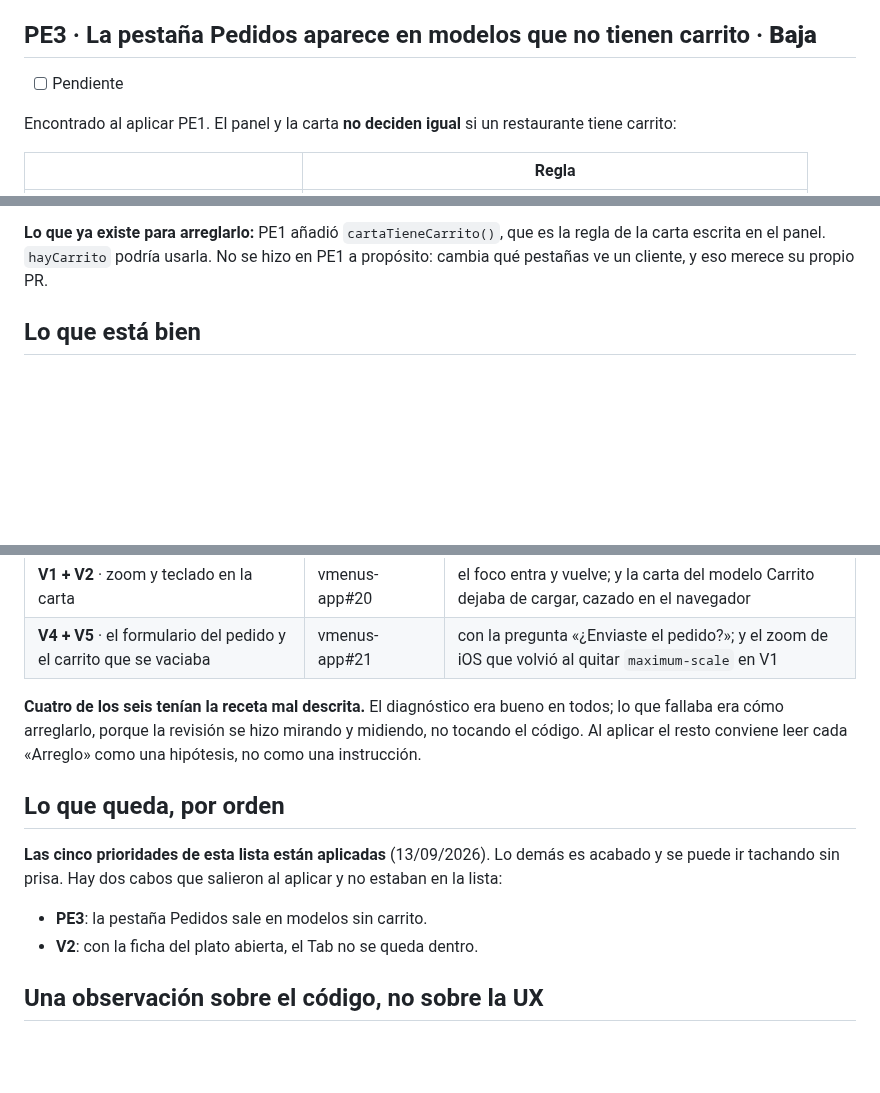
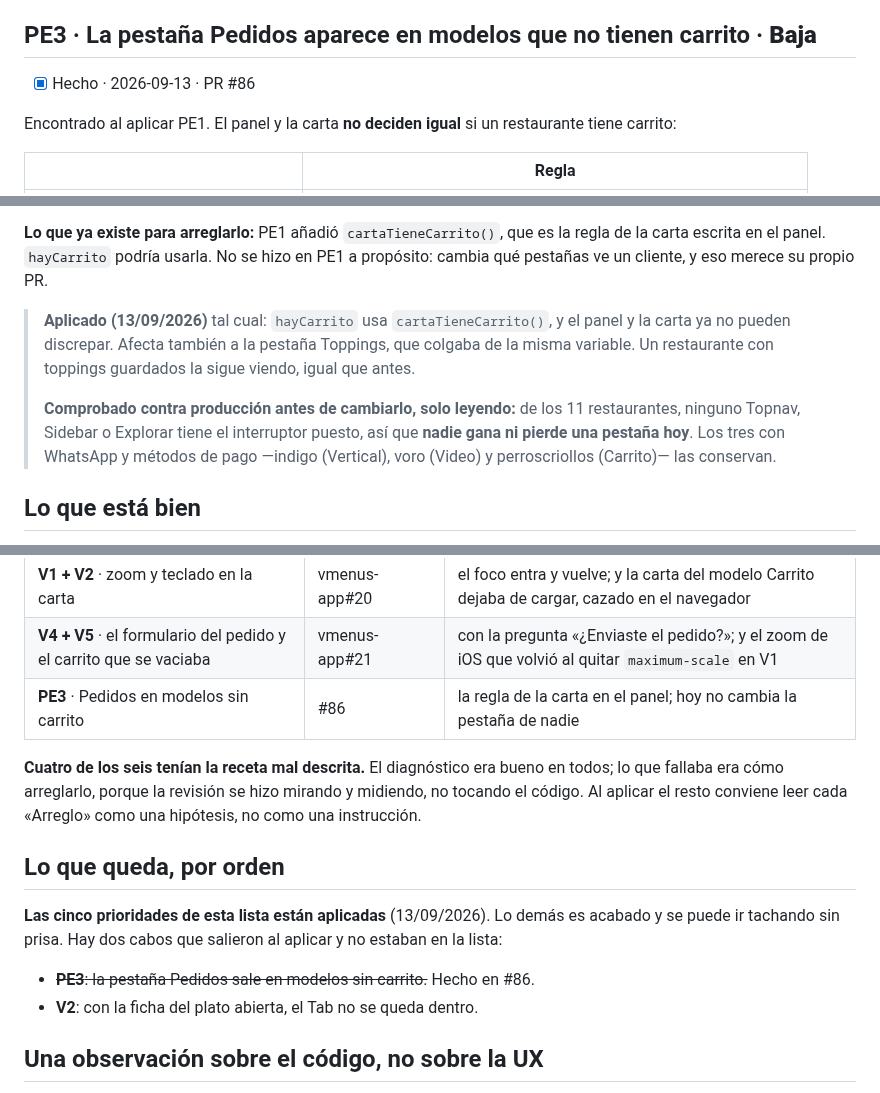
Before and after one commit to jotarodriguezv/adminmenus_restaurantes, a Markdown page: docs/revision-ux.md, 3 parts joined by grey strips. GitHub-like rendering; blank space fills up the shorter version.

Commit message:
Mark PE3 as done in the UX review
Co-Authored-By: Claude Opus 5 <noreply@anthropic.com>

```diff
--- a/docs/revision-ux.md
+++ b/docs/revision-ux.md
@@ -654,7 +654,7 @@ junto con A1 y no dos veces.
 
 ## PE3 · La pestaña Pedidos aparece en modelos que no tienen carrito · **Baja**
 
-- [ ] Pendiente
+- [x] Hecho · 2026-09-13 · PR #86
 
 Encontrado al aplicar PE1. El panel y la carta **no deciden igual** si un
 restaurante tiene carrito:
@@ -675,6 +675,16 @@ interruptor apagado o sin definir. Es preventivo.
 **Lo que ya existe para arreglarlo:** PE1 añadió `cartaTieneCarrito()`, que es la
 regla de la carta escrita en el panel. `hayCarrito` podría usarla. No se hizo en
 PE1 a propósito: cambia qué pestañas ve un cliente, y eso merece su propio PR.
+
+> **Aplicado (13/09/2026)** tal cual: `hayCarrito` usa `cartaTieneCarrito()`, y el
+> panel y la carta ya no pueden discrepar. Afecta también a la pestaña Toppings,
+> que colgaba de la misma variable. Un restaurante con toppings guardados la sigue
+> viendo, igual que antes.
+>
+> **Comprobado contra producción antes de cambiarlo, solo leyendo:** de los 11
+> restaurantes, ninguno Topnav, Sidebar o Explorar tiene el interruptor puesto, así
+> que **nadie gana ni pierde una pestaña hoy**. Los tres con WhatsApp y métodos de
+> pago —indigo (Vertical), voro (Video) y perroscriollos (Carrito)— las conservan.
 
 ## Lo que está bien
 
@@ -833,6 +843,7 @@ Del 11 al 13 de septiembre de 2026:
 | **P1** · los dos desplegables de orden | #83 | «Ver aquí» en cada opción, no en una etiqueta; y Deshacer al publicar |
 | **V1 + V2** · zoom y teclado en la carta | vmenus-app#20 | el foco entra y vuelve; y la carta del modelo Carrito dejaba de cargar, cazado en el navegador |
 | **V4 + V5** · el formulario del pedido y el carrito que se vaciaba | vmenus-app#21 | con la pregunta «¿Enviaste el pedido?»; y el zoom de iOS que volvió al quitar `maximum-scale` en V1 |
+| **PE3** · Pedidos en modelos sin carrito | #86 | la regla de la carta en el panel; hoy no cambia la pestaña de nadie |
 
 **Cuatro de los seis tenían la receta mal descrita.** El diagnóstico era bueno
 en todos; lo que fallaba era cómo arreglarlo, porque la revisión se hizo
@@ -845,7 +856,7 @@ cada «Arreglo» como una hipótesis, no como una instrucción.
 es acabado y se puede ir tachando sin prisa. Hay dos cabos que salieron al
 aplicar y no estaban en la lista:
 
-- **PE3**: la pestaña Pedidos sale en modelos sin carrito.
+- ~~**PE3**: la pestaña Pedidos sale en modelos sin carrito.~~ Hecho en #86.
 - **V2**: con la ficha del plato abierta, el Tab no se queda dentro.
 
 ## Una observación sobre el código, no sobre la UX
```
Also changed, not shown: other parts of docs/revision-ux.md (+1 -1 lines).
